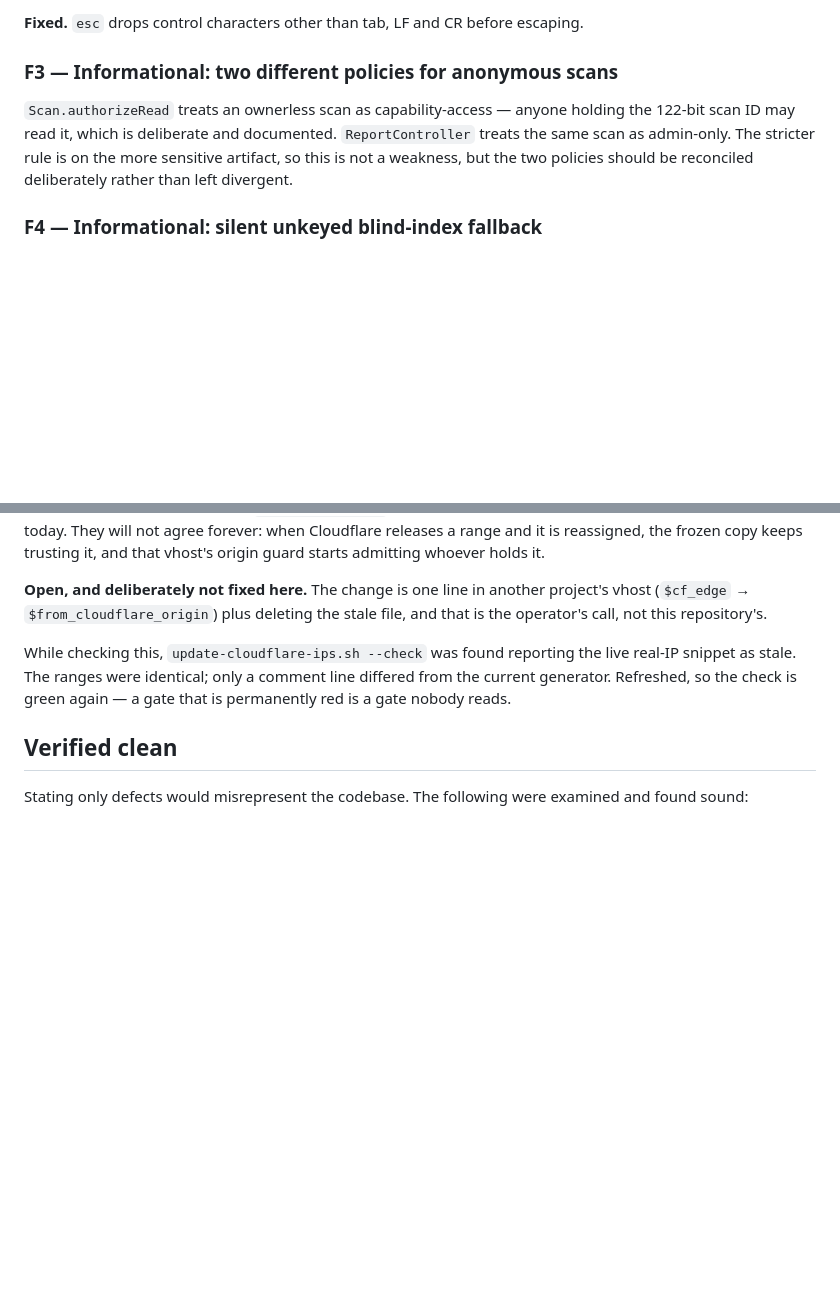
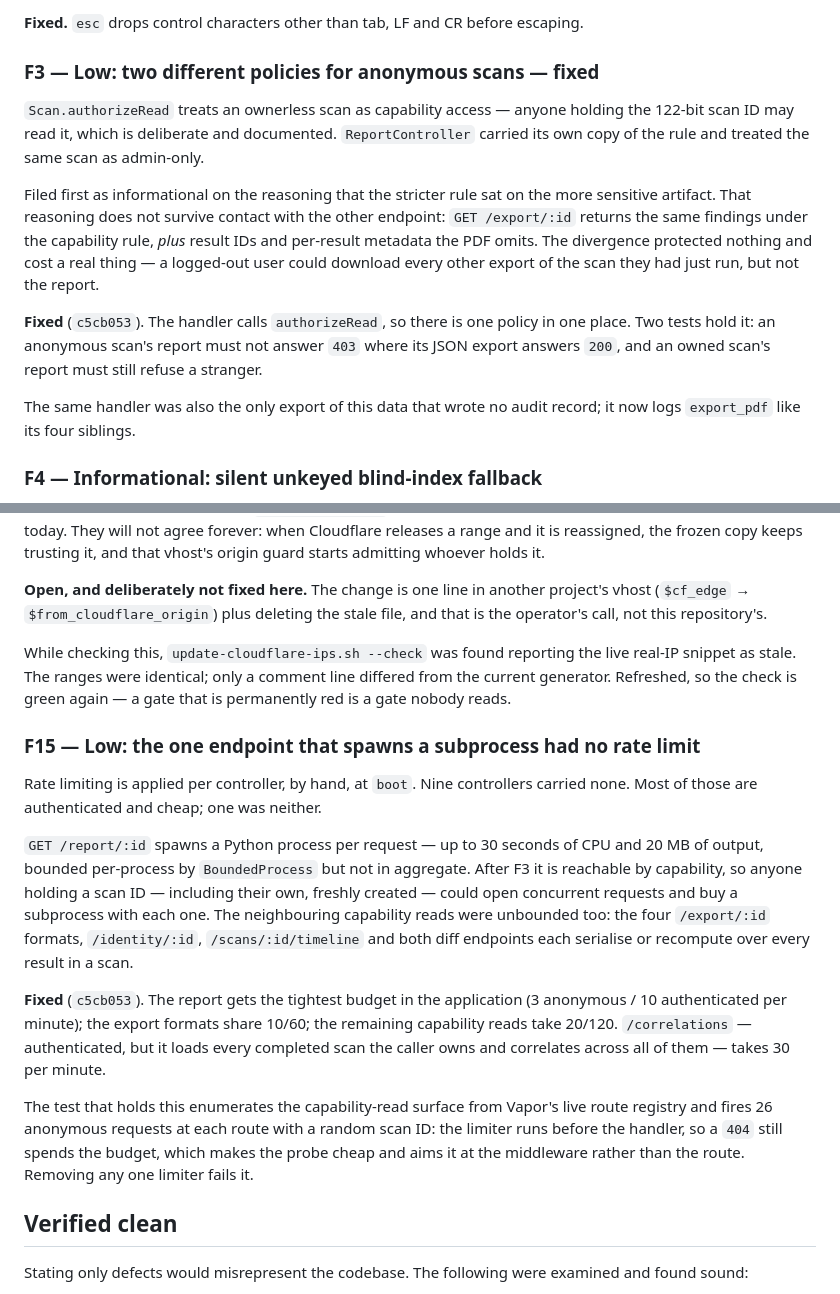
Before and after one commit to Alexandru2984/Digital-Footprint-Tracker, a Markdown page: docs/SECURITY_AUDIT_2026-08-30_CODE.md, 2 parts joined by grey strips. Rendered like a GitHub page; blank space fills up the shorter version.

Commit message:
docs: close F3 and record the missing read budget as F15

```diff
--- a/docs/SECURITY_AUDIT_2026-08-30_CODE.md
+++ b/docs/SECURITY_AUDIT_2026-08-30_CODE.md
@@ -69,13 +69,27 @@ cross-site scripting: the response is `Content-Disposition: attachment`.
 **Fixed.** `esc` drops control characters other than tab, LF and CR before
 escaping.
 
-### F3 — Informational: two different policies for anonymous scans
+### F3 — Low: two different policies for anonymous scans — fixed
 
-`Scan.authorizeRead` treats an ownerless scan as capability-access — anyone
+`Scan.authorizeRead` treats an ownerless scan as capability access — anyone
 holding the 122-bit scan ID may read it, which is deliberate and documented.
-`ReportController` treats the same scan as admin-only. The stricter rule is on
-the more sensitive artifact, so this is not a weakness, but the two policies
-should be reconciled deliberately rather than left divergent.
+`ReportController` carried its own copy of the rule and treated the same scan as
+admin-only.
+
+Filed first as informational on the reasoning that the stricter rule sat on the
+more sensitive artifact. That reasoning does not survive contact with the other
+endpoint: `GET /export/:id` returns the same findings under the capability rule,
+*plus* result IDs and per-result metadata the PDF omits. The divergence
+protected nothing and cost a real thing — a logged-out user could download every
+other export of the scan they had just run, but not the report.
+
+**Fixed** (`c5cb053`). The handler calls `authorizeRead`, so there is one policy
+in one place. Two tests hold it: an anonymous scan's report must not answer
+`403` where its JSON export answers `200`, and an owned scan's report must still
+refuse a stranger.
+
+The same handler was also the only export of this data that wrote no audit
+record; it now logs `export_pdf` like its four siblings.
 
 ### F4 — Informational: silent unkeyed blind-index fallback
 
@@ -285,6 +299,31 @@ live real-IP snippet as stale. The ranges were identical; only a comment line
 differed from the current generator. Refreshed, so the check is green again — a
 gate that is permanently red is a gate nobody reads.
 
+### F15 — Low: the one endpoint that spawns a subprocess had no rate limit
+
+Rate limiting is applied per controller, by hand, at `boot`. Nine controllers
+carried none. Most of those are authenticated and cheap; one was neither.
+
+`GET /report/:id` spawns a Python process per request — up to 30 seconds of CPU
+and 20 MB of output, bounded per-process by `BoundedProcess` but not in
+aggregate. After F3 it is reachable by capability, so anyone holding a scan ID
+— including their own, freshly created — could open concurrent requests and buy
+a subprocess with each one. The neighbouring capability reads were unbounded
+too: the four `/export/:id` formats, `/identity/:id`, `/scans/:id/timeline` and
+both diff endpoints each serialise or recompute over every result in a scan.
+
+**Fixed** (`c5cb053`). The report gets the tightest budget in the application
+(3 anonymous / 10 authenticated per minute); the export formats share 10/60; the
+remaining capability reads take 20/120. `/correlations` — authenticated, but it
+loads every completed scan the caller owns and correlates across all of them —
+takes 30 per minute.
+
+The test that holds this enumerates the capability-read surface from Vapor's
+live route registry and fires 26 anonymous requests at each route with a random
+scan ID: the limiter runs before the handler, so a `404` still spends the
+budget, which makes the probe cheap and aims it at the middleware rather than
+the route. Removing any one limiter fails it.
+
 ## Verified clean
 
 Stating only defects would misrepresent the codebase. The following were examined
```
